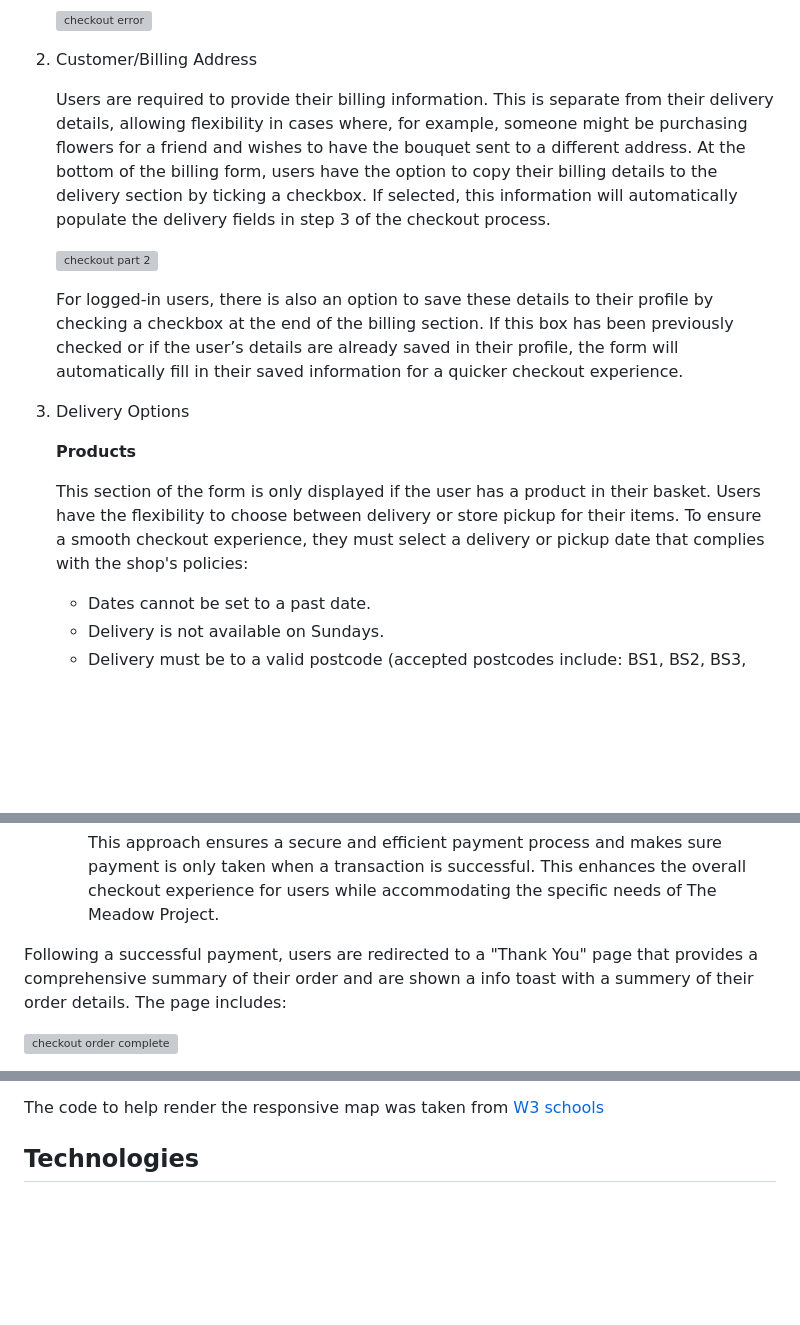
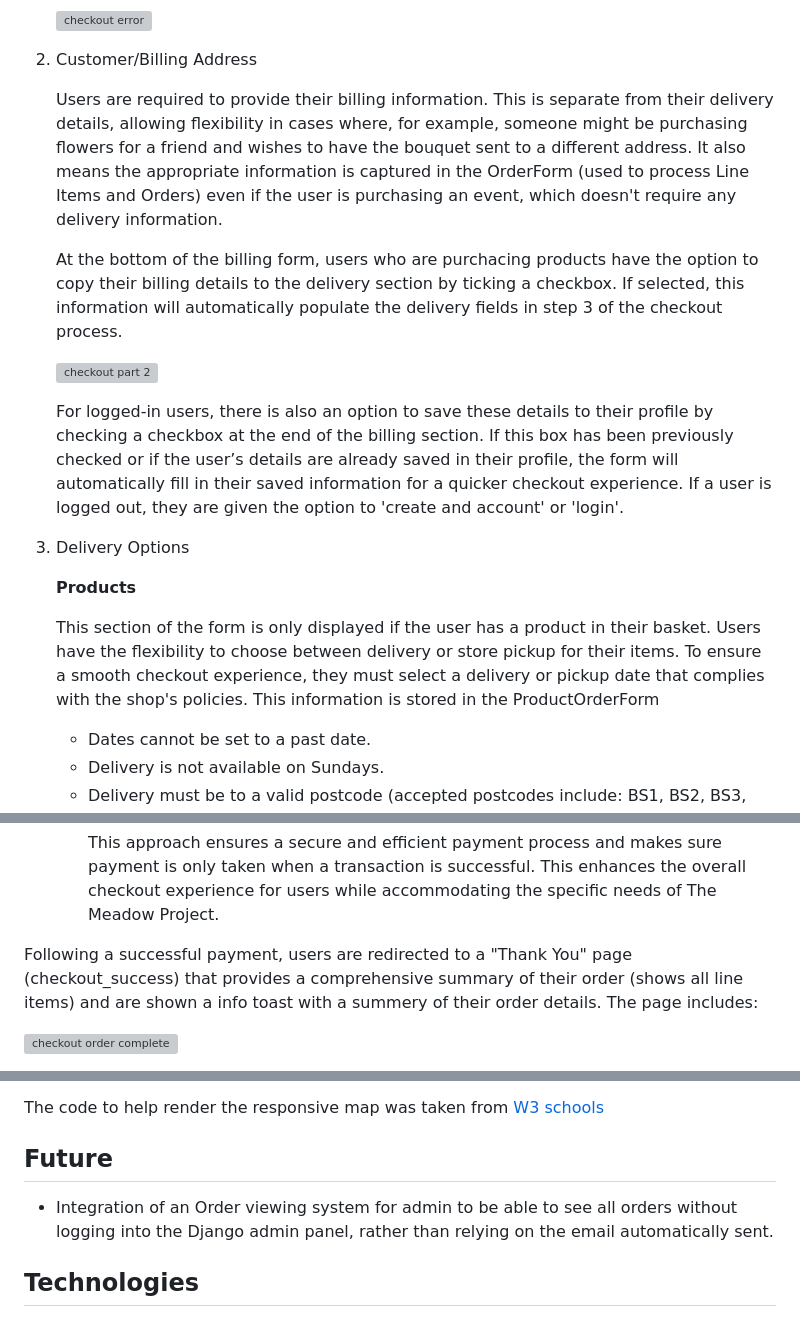
Before and after one commit to kosamad/the-meadow-project, a Markdown page: README.md, 3 parts joined by grey strips. GitHub-like rendering; folded sections open; blank space fills up the shorter version; grey boxes are pictures that could not be loaded.

```diff
--- a/README.md
+++ b/README.md
@@ -783,17 +784,19 @@ The checkout process is streamlined into three stages to enhance clarity and sim
 
 2. Customer/Billing Address
 
-    Users are required to provide their billing information. This is separate from their delivery details, allowing flexibility in cases where, for example, someone might be purchasing flowers for a friend and wishes to have the bouquet sent to a different address. At the bottom of the billing form, users have the option to copy their billing details to the delivery section by ticking a checkbox. If selected, this information will automatically populate the delivery fields in step 3 of the checkout process.
+    Users are required to provide their billing information. This is separate from their delivery details, allowing flexibility in cases where, for example, someone might be purchasing flowers for a friend and wishes to have the bouquet sent to a different address. It also means the appropriate information is captured in the OrderForm (used to process Line Items and Orders) even if the user is purchasing an event, which doesn't require any delivery information.
+
+    At the bottom of the billing form, users who are purchacing products have the option to copy their billing details to the delivery section by ticking a checkbox. If selected, this information will automatically populate the delivery fields in step 3 of the checkout process.
 
     ![checkout part 2](documentation/final/checkout-part2.PNG)
 
-    For logged-in users, there is also an option to save these details to their profile by checking a checkbox at the end of the billing section. If this box has been previously checked or if the user’s details are already saved in their profile, the form will automatically fill in their saved information for a quicker checkout experience.
+    For logged-in users, there is also an option to save these details to their profile by checking a checkbox at the end of the billing section. If this box has been previously checked or if the user’s details are already saved in their profile, the form will automatically fill in their saved information for a quicker checkout experience. If a user is logged out, they are given the option to 'create and account' or 'login'.
 
 3. Delivery Options
 
     **Products**
 
-    This section of the form is only displayed if the user has a product in their basket. Users have the flexibility to choose between delivery or store pickup for their items. To ensure a smooth checkout experience, they must select a delivery or pickup date that complies with the shop's policies:
+    This section of the form is only displayed if the user has a product in their basket. Users have the flexibility to choose between delivery or store pickup for their items. To ensure a smooth checkout experience, they must select a delivery or pickup date that complies with the shop's policies. This information is stored in the ProductOrderForm
 
     * Dates cannot be set to a past date.
     * Delivery is not available on Sundays.
@@ -836,7 +839,7 @@ The checkout process is streamlined into three stages to enhance clarity and sim
         This approach ensures a secure and efficient payment process and makes sure payment is only taken when a transaction is successful. This enhances the overall checkout experience for users while accommodating the specific needs of The Meadow Project.
 
 
-Following a successful payment, users are redirected to a "Thank You" page that provides a comprehensive summary of their order and are shown a info toast with a summery of their order details. The page includes:
+Following a successful payment, users are redirected to a "Thank You" page (checkout_success) that provides a comprehensive summary of their order (shows all line items) and are shown a info toast with a summery of their order details. The page includes:
 
 ![checkout order complete](documentation/final/checkout-order-complete.PNG)
 
@@ -998,6 +1022,12 @@ The code to help render the responsive map was taken from [W3 schools](https://w
 
 </details>
 
+
+## Future
+
+- Integration of an Order viewing system for admin to be able to see all orders without logging into the Django admin panel, rather than relying on the email automatically sent.
+
+
 ## Technologies
 
 ### Languages
```
Also changed, not shown: other parts of README.md (+23 -1 lines), documentation/final/checkout-email-order-admin.PNG (added).
